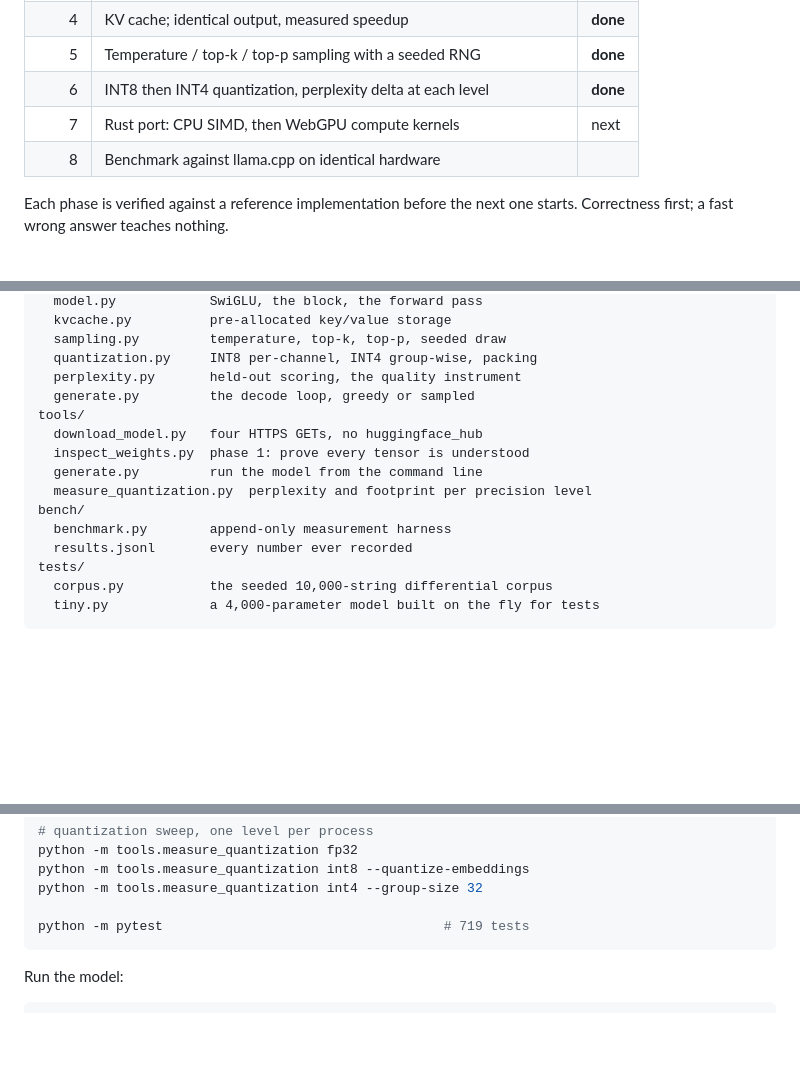
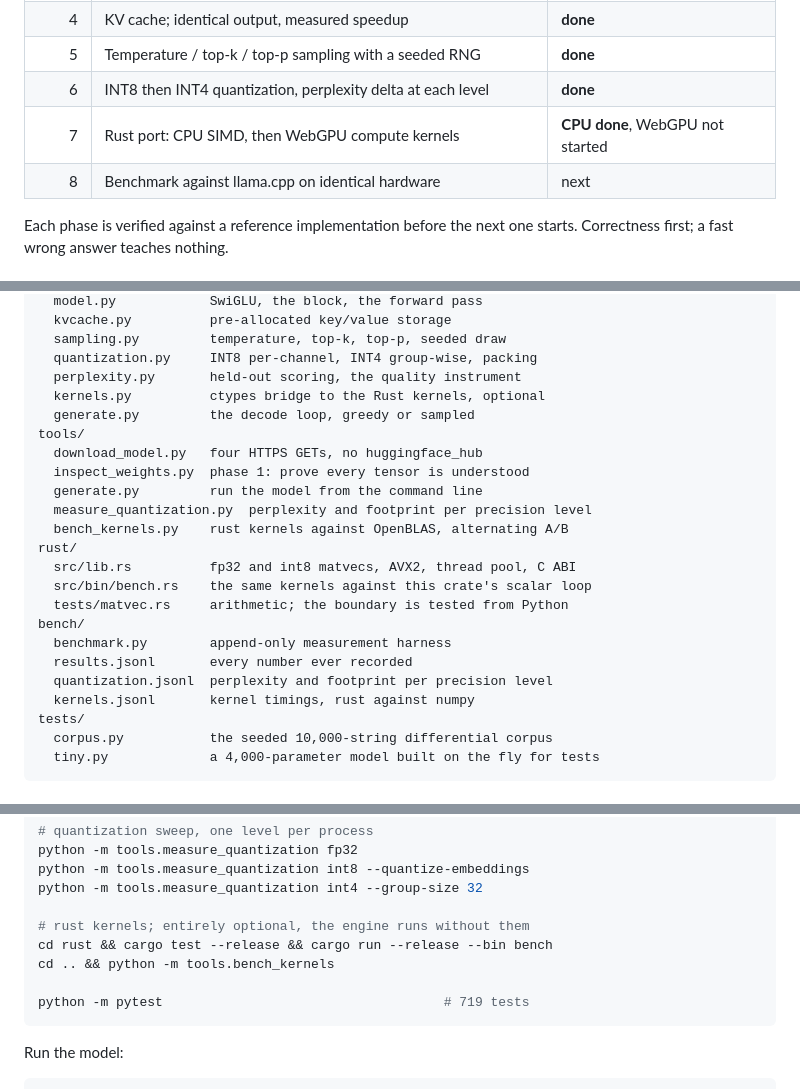
Before and after one commit to SpookyJumpyBeans/nanoinfer, a Markdown page: README.md, 3 parts joined by grey strips. GitHub-like rendering; blank space fills up the shorter version.

````diff
--- a/README.md
+++ b/README.md
@@ -22,8 +22,8 @@ The engine's entire runtime dependency list is `numpy`.
 | 4 | KV cache; identical output, measured speedup | **done** |
 | 5 | Temperature / top-k / top-p sampling with a seeded RNG | **done** |
 | 6 | INT8 then INT4 quantization, perplexity delta at each level | **done** |
-| 7 | Rust port: CPU SIMD, then WebGPU compute kernels | next |
-| 8 | Benchmark against llama.cpp on identical hardware | |
+| 7 | Rust port: CPU SIMD, then WebGPU compute kernels | **CPU done**, WebGPU not started |
+| 8 | Benchmark against llama.cpp on identical hardware | next |
 
 Each phase is verified against a reference implementation before the next one
 starts. Correctness first; a fast wrong answer teaches nothing.
@@ -667,15 +732,23 @@ nanoinfer/
   sampling.py         temperature, top-k, top-p, seeded draw
   quantization.py     INT8 per-channel, INT4 group-wise, packing
   perplexity.py       held-out scoring, the quality instrument
+  kernels.py          ctypes bridge to the Rust kernels, optional
   generate.py         the decode loop, greedy or sampled
 tools/
   download_model.py   four HTTPS GETs, no huggingface_hub
   inspect_weights.py  phase 1: prove every tensor is understood
   generate.py         run the model from the command line
   measure_quantization.py  perplexity and footprint per precision level
+  bench_kernels.py    rust kernels against OpenBLAS, alternating A/B
+rust/
+  src/lib.rs          fp32 and int8 matvecs, AVX2, thread pool, C ABI
+  src/bin/bench.rs    the same kernels against this crate's scalar loop
+  tests/matvec.rs     arithmetic; the boundary is tested from Python
 bench/
   benchmark.py        append-only measurement harness
   results.jsonl       every number ever recorded
+  quantization.jsonl  perplexity and footprint per precision level
+  kernels.jsonl       kernel timings, rust against numpy
 tests/
   corpus.py           the seeded 10,000-string differential corpus
   tiny.py             a 4,000-parameter model built on the fly for tests
@@ -700,6 +773,10 @@ python -m tools.measure_quantization fp32
 python -m tools.measure_quantization int8 --quantize-embeddings
 python -m tools.measure_quantization int4 --group-size 32
 
+# rust kernels; entirely optional, the engine runs without them
+cd rust && cargo test --release && cargo run --release --bin bench
+cd .. && python -m tools.bench_kernels
+
 python -m pytest                                    # 719 tests
 ```
 
````
Also changed, not shown: other parts of README.md (+65 -0 lines).
